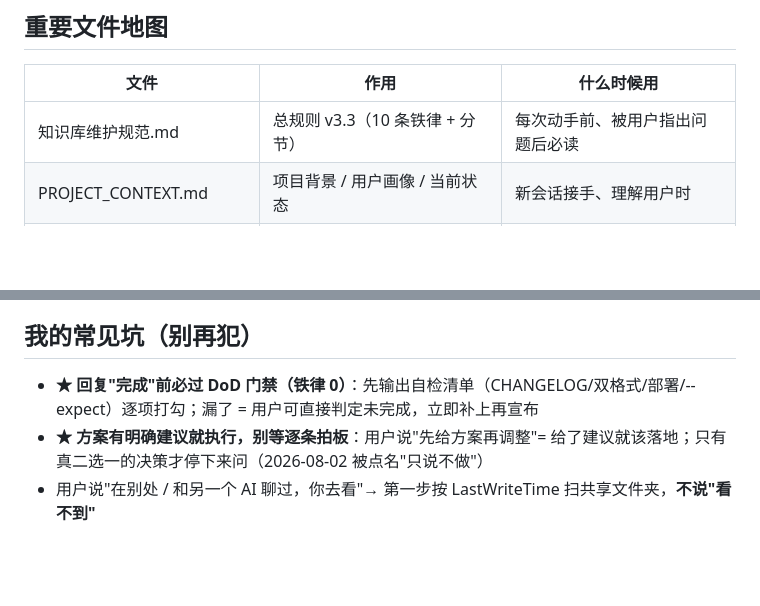
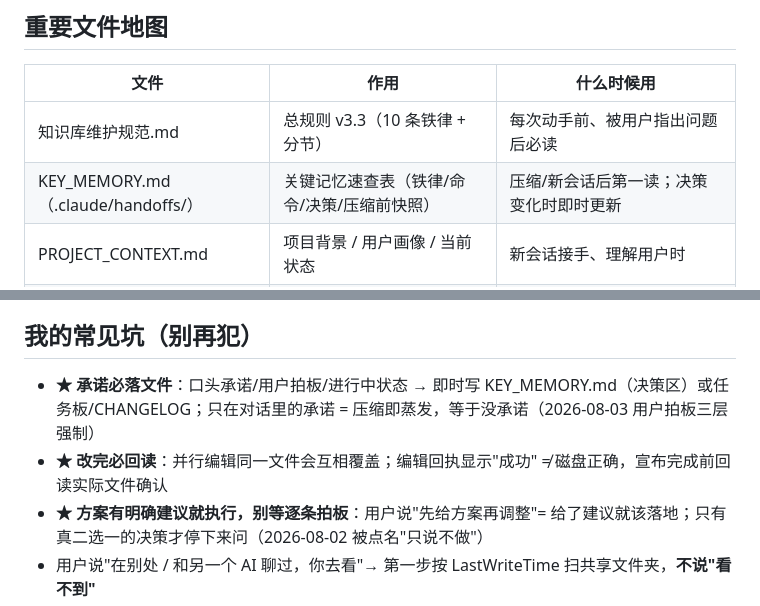
Before and after one commit to shenlang1111/notes, a Markdown page: AGENT_NOTES.md, 2 parts joined by grey strips. Rendered like a GitHub page; blank space fills up the shorter version.

Commit message:
deploy: update AGENT_NOTES.md

```diff
--- a/AGENT_NOTES.md
+++ b/AGENT_NOTES.md
@@ -7,6 +7,7 @@
 | 文件 | 作用 | 什么时候用 |
 |---|---|---|
 | 知识库维护规范.md | 总规则 v3.3（10 条铁律 + 分节） | 每次动手前、被用户指出问题后必读 |
+| KEY_MEMORY.md（.claude/handoffs/） | 关键记忆速查表（铁律/命令/决策/压缩前快照） | 压缩/新会话后第一读；决策变化时即时更新 |
 | PROJECT_CONTEXT.md | 项目背景 / 用户画像 / 当前状态 | 新会话接手、理解用户时 |
 | CODE_WIKI.md | 技术实现细节 / 命令（v3.1） | 改脚本、查 deploy/build_mobile 细节 |
 | CHANGELOG.md | 修改追溯 | 每次改动后记录（DoD 必过项） |
@@ -29,7 +30,8 @@
 
 ## 我的常见坑（别再犯）
 
-- **★ 回复"完成"前必过 DoD 门禁（铁律 0）**：先输出自检清单（CHANGELOG/双格式/部署/--expect）逐项打勾；漏了 = 用户可直接判定未完成，立即补上再宣布
+- **★ 承诺必落文件**：口头承诺/用户拍板/进行中状态 → 即时写 KEY_MEMORY.md（决策区）或任务板/CHANGELOG；只在对话里的承诺 = 压缩即蒸发，等于没承诺（2026-08-03 用户拍板三层强制）
+- **★ 改完必回读**：并行编辑同一文件会互相覆盖；编辑回执显示"成功" ≠ 磁盘正确，宣布完成前回读实际文件确认
 - **★ 方案有明确建议就执行，别等逐条拍板**：用户说"先给方案再调整"= 给了建议就该落地；只有真二选一的决策才停下来问（2026-08-02 被点名"只说不做"）
 - 用户说"在别处 / 和另一个 AI 聊过，你去看"→ 第一步按 LastWriteTime 扫共享文件夹，**不说"看不到"**
 - ≥3 个独立步骤/文件的任务 → 默认拆子代理并行（各碰各的文件）；**同一文件编辑必须串行**（并行会互相覆盖）
```
